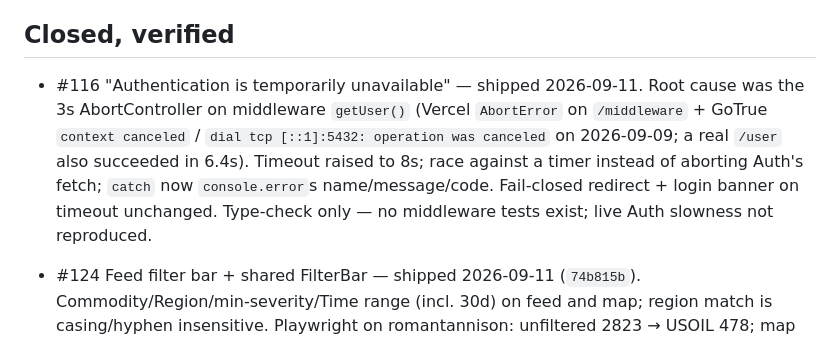
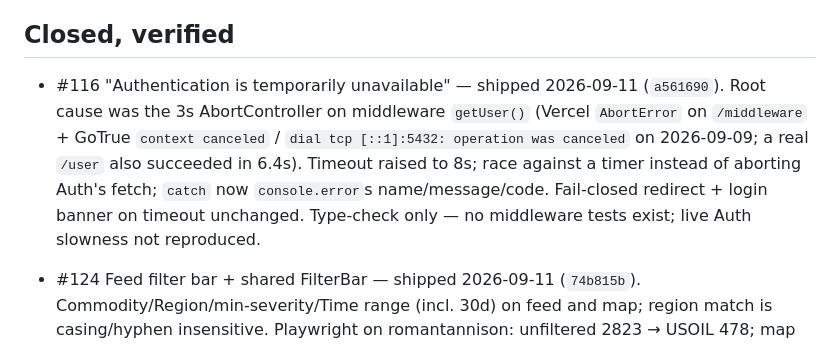
Before and after one commit to kashifnehal/bluebeaconresearch, a Markdown page: docs/brain/LIVE_TODO.md, the part around the change. Drawn GitHub-style.

Commit message:
docs: cite a561690 on the #116 Closed line
Co-authored-by: Cursor <cursoragent@cursor.com>

```diff
--- a/docs/brain/LIVE_TODO.md
+++ b/docs/brain/LIVE_TODO.md
@@ -4,7 +4,7 @@ Status icons: 🔴 blocking · 🟡 ready · ⚪ not started · 🤔 needs found
 [founder-led] = founder's own action, no engineering needed.
 
 ## Closed, verified
-- #116 "Authentication is temporarily unavailable" — shipped 2026-09-11. Root cause was the 3s AbortController on middleware `getUser()` (Vercel `AbortError` on `/middleware` + GoTrue `context canceled` / `dial tcp [::1]:5432: operation was canceled` on 2026-09-09; a real `/user` also succeeded in 6.4s). Timeout raised to 8s; race against a timer instead of aborting Auth's fetch; `catch` now `console.error`s name/message/code. Fail-closed redirect + login banner on timeout unchanged. Type-check only — no middleware tests exist; live Auth slowness not reproduced.
+- #116 "Authentication is temporarily unavailable" — shipped 2026-09-11 (`a561690`). Root cause was the 3s AbortController on middleware `getUser()` (Vercel `AbortError` on `/middleware` + GoTrue `context canceled` / `dial tcp [::1]:5432: operation was canceled` on 2026-09-09; a real `/user` also succeeded in 6.4s). Timeout raised to 8s; race against a timer instead of aborting Auth's fetch; `catch` now `console.error`s name/message/code. Fail-closed redirect + login banner on timeout unchanged. Type-check only — no middleware tests exist; live Auth slowness not reproduced.
 - #124 Feed filter bar + shared FilterBar — shipped 2026-09-11 (`74b815b`). Commodity/Region/min-severity/Time range (incl. 30d) on feed and map; region match is casing/hyphen insensitive. Playwright on romantannison: unfiltered 2823 → USOIL 478; map FilterBar present, This month sent `window=30d`, Africa region 20→6. Follow-up: map `fetchFiltered` now sends `limit=500` (API cap raised to match) so All / This month are not stuck on the first 20.
 - #125 Trader-role saved views — shipped 2026-09-11 (`74b815b`). Feed-only Oil/Grain/Metals chips set FilterBar controls (no new schema). Playwright: Oil Desk 185 = manual Energy + Middle East; Grain `cat:agriculture`/region All 87; Metals XAUUSD 256.
 - #107 follow-up Watchlist prefs-aware seed + user_preferences persist — shipped 2026-09-11 (`75d932c`). First-visit seed uses onboarding commodities ∪ forex when present (generic 8 only as fallback), still labeled “Suggested for you — remove anything you don't need.” List upserts to `user_preferences.watchlist_symbols` / `watchlist_suggested` (same `onConflict: "user_id"` path as #81); `bbr.watchlist.v1` stays a cache. Verified on standing test account romantannison: `commodities=['COPPER']` (set for this check — was empty) seeded the Copper card, not the generic 8, with the suggested banner; DB wrote `watchlist_symbols=['COPPER']`; `localStorage.clear()` + reload still showed Copper from the server row.
```
